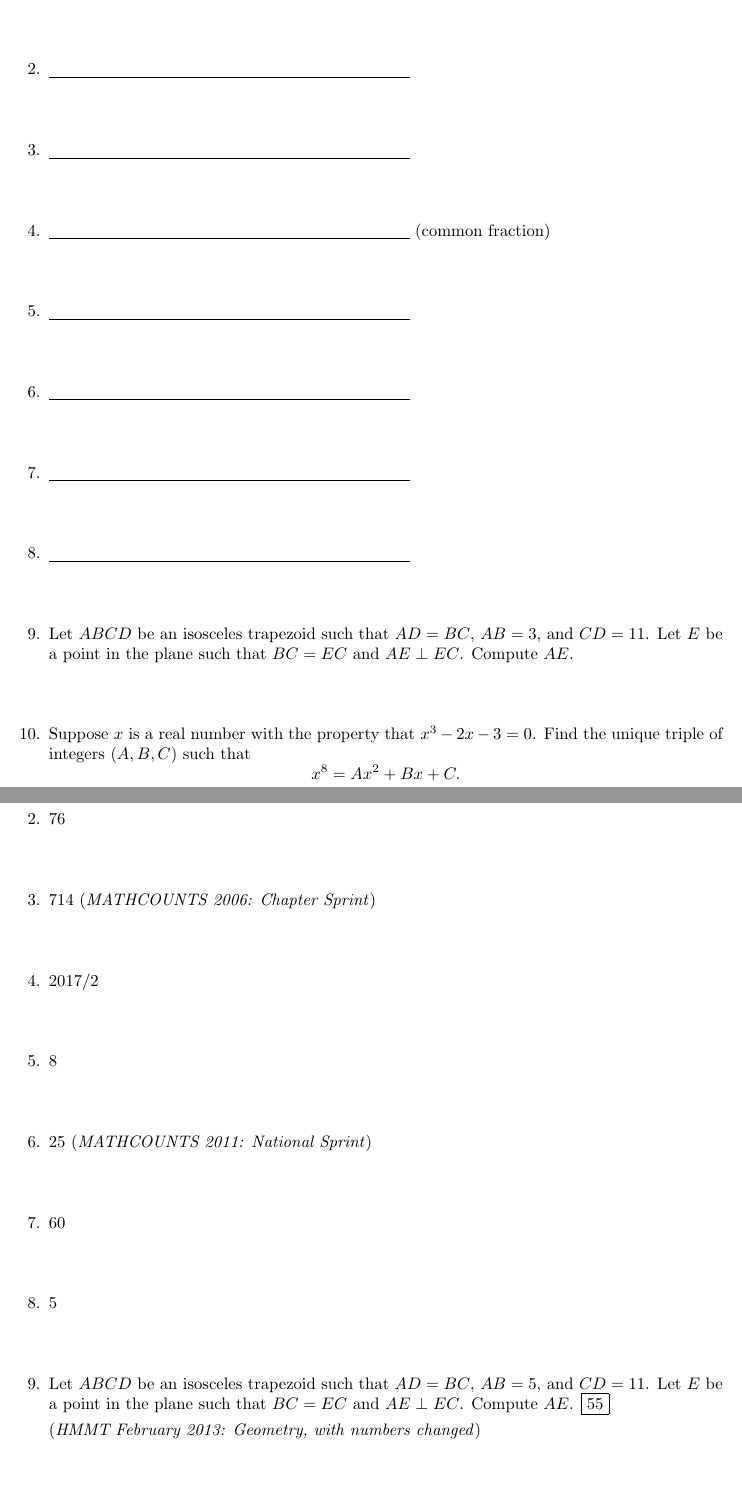
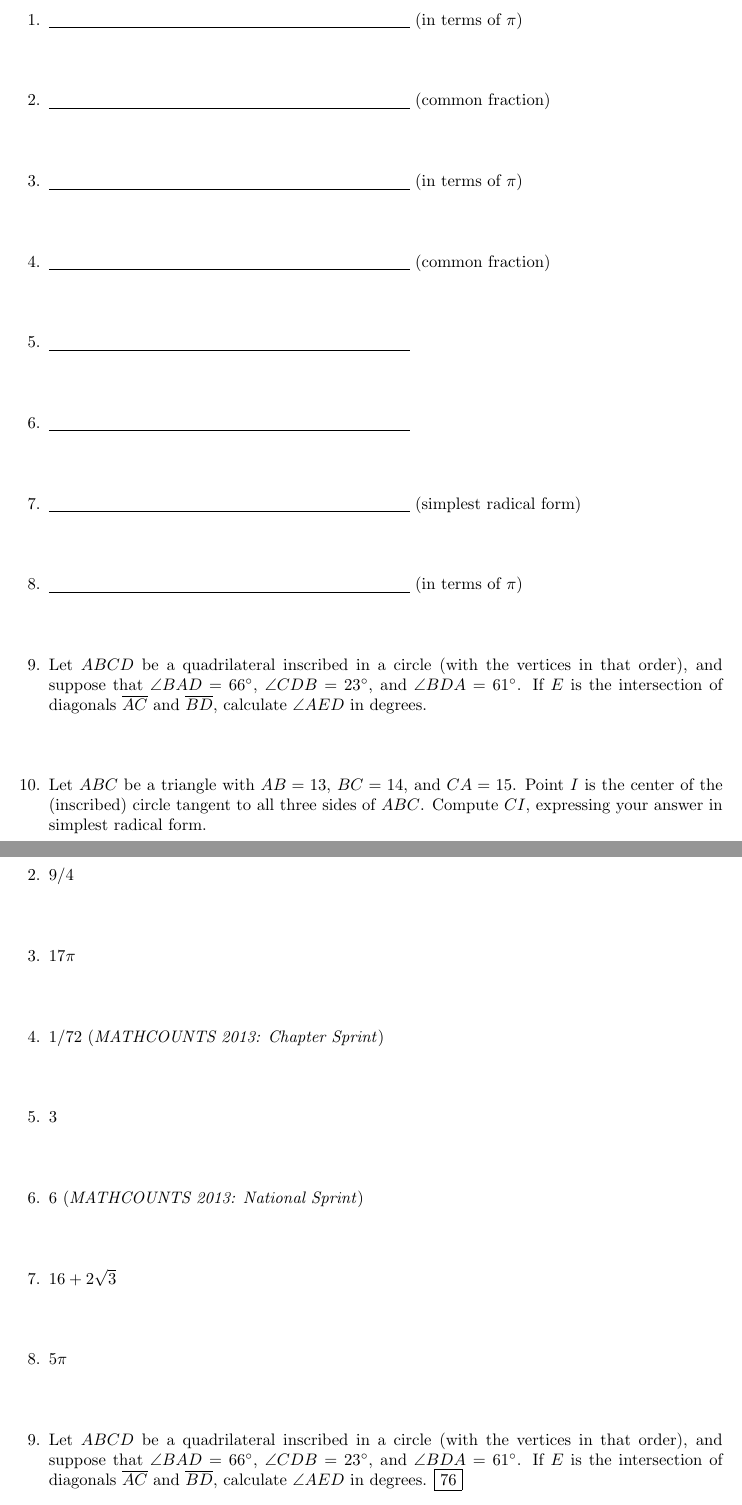
Before and after one commit to azhou5849/notes, a LaTeX document (temporary/mscm.tex): two parts of pages 1 and 2 of 2, joined at a grey line, cut at the place of the change, the shorter picture padded with empty space. Compiled offline with pdfLaTeX.

Commit message:
2025-03-14

```diff
--- a/temporary/mscm.tex
+++ b/temporary/mscm.tex
@@ -10,34 +10,31 @@
 \begin{document}
 
 \begin{enumerate}
-\item \underline{\hspace{3in}}\vspace{1cm}
-\item \underline{\hspace{3in}}\vspace{1cm}
-\item \underline{\hspace{3in}}\vspace{1cm}
+\item \underline{\hspace{3in}} (in terms of $\pi$)\vspace{1cm}
+\item \underline{\hspace{3in}} (common fraction)\vspace{1cm}
+\item \underline{\hspace{3in}} (in terms of $\pi$)\vspace{1cm}
 \item \underline{\hspace{3in}} (common fraction)\vspace{1cm}
 \item \underline{\hspace{3in}}\vspace{1cm}
 \item \underline{\hspace{3in}}\vspace{1cm}
-\item \underline{\hspace{3in}}\vspace{1cm}
-\item \underline{\hspace{3in}}\vspace{1cm}
-\item Let $ABCD$ be an isosceles trapezoid such that $AD = BC$, $AB = 3$, and $CD = 11$. Let $E$ be a point in the plane such that $BC = EC$ and $AE\perp EC$. Compute $AE$.
+\item \underline{\hspace{3in}} (simplest radical form)\vspace{1cm}
+\item \underline{\hspace{3in}} (in terms of $\pi$)\vspace{1cm}
+\item Let $ABCD$ be a quadrilateral inscribed in a circle (with the vertices in that order), and suppose that $\angle BAD = 66^{\circ}$, $\angle CDB = 23^{\circ}$, and $\angle BDA = 61^{\circ}$. If $E$ is the intersection of diagonals $\overline{AC}$ and $\overline{BD}$, calculate $\angle AED$ in degrees.
 \vspace{1cm}
-\item Suppose $x$ is a real number with the property that $x^3 - 2x - 3 = 0$. Find the unique triple of integers $(A,B,C)$ such that
-\begin{equation*}
-x^8 = Ax^2 + Bx + C.
-\end{equation*}
+\item Let $ABC$ be a triangle with $AB = 13$, $BC = 14$, and $CA = 15$. Point $I$ is the center of the (inscribed) circle tangent to all three sides of $ABC$. Compute $CI$, expressing your answer in simplest radical form.
 \end{enumerate}
 
 
 \newpage
 
 \begin{enumerate}
-\item $15$\vspace{1cm}
-\item $76$\vspace{1cm}
-\item $714$ (\emph{MATHCOUNTS 2006: Chapter Sprint})\vspace{1cm}
-\item $2017/2$\vspace{1cm}
-\item $8$\vspace{1cm}
-\item $25$ (\emph{MATHCOUNTS 2011: National Sprint})\vspace{1cm}
-\item $60$\vspace{1cm}
-\item $5$\vspace{1cm}
-\item Let $ABCD$ be an isosceles trapezoid such that $AD = BC$, $AB = 5$, and $CD = 11$. Let $E$ be a point in the plane such that $BC = EC$ and $AE\perp EC$. Compute $AE$. $\boxed{55}$\par (\emph{HMMT February 2013: Geometry, with numbers changed})
+\item $8\pi$\vspace{1cm}
+\item $9/4$\vspace{1cm}
+\item $17\pi$\vspace{1cm}
+\item $1/72$ (\emph{MATHCOUNTS 2013: Chapter Sprint})\vspace{1cm}
+\item $3$\vspace{1cm}
+\item $6$ (\emph{MATHCOUNTS 2013: National Sprint})\vspace{1cm}
+\item $16 + 2\sqrt{3}$\vspace{1cm}
+\item $5\pi$\vspace{1cm}
+\item Let $ABCD$ be a quadrilateral inscribed in a circle (with the vertices in that order), and suppose that $\angle BAD = 66^{\circ}$, $\angle CDB = 23^{\circ}$, and $\angle BDA = 61^{\circ}$. If $E$ is the intersection of diagonals $\overline{AC}$ and $\overline{BD}$, calculate $\angle AED$ in degrees. $\boxed{76}$
 \vspace{1cm}
-\item Suppose $x$ is a real number with the property that $x^3 - 2x - 3 = 0$. Find the unique triple of integers $(A,B,C)$ such that
+\item Let $ABC$ be a triangle with $AB = 13$, $BC = 14$, and $CA = 15$. Point $I$ is the center of the (inscribed) circle tangent to all three sides of $ABC$. Compute $CI$, expressing your answer in simplest radical form. $\boxed{4\sqrt{5}}$
```
Also changed, not shown: temporary/mscm.pdf, temporary/mscm.tex (4 more changed lines).
